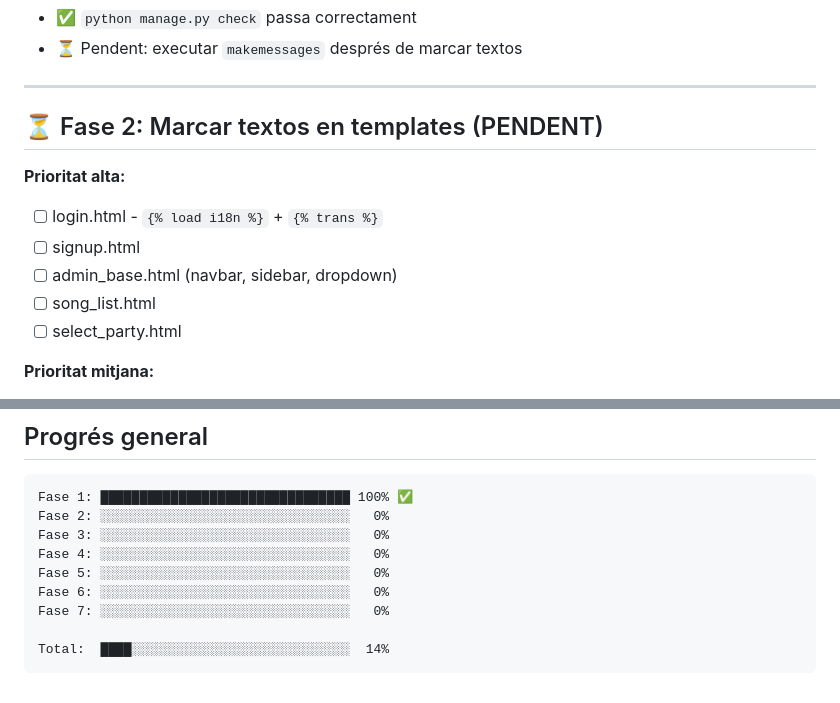
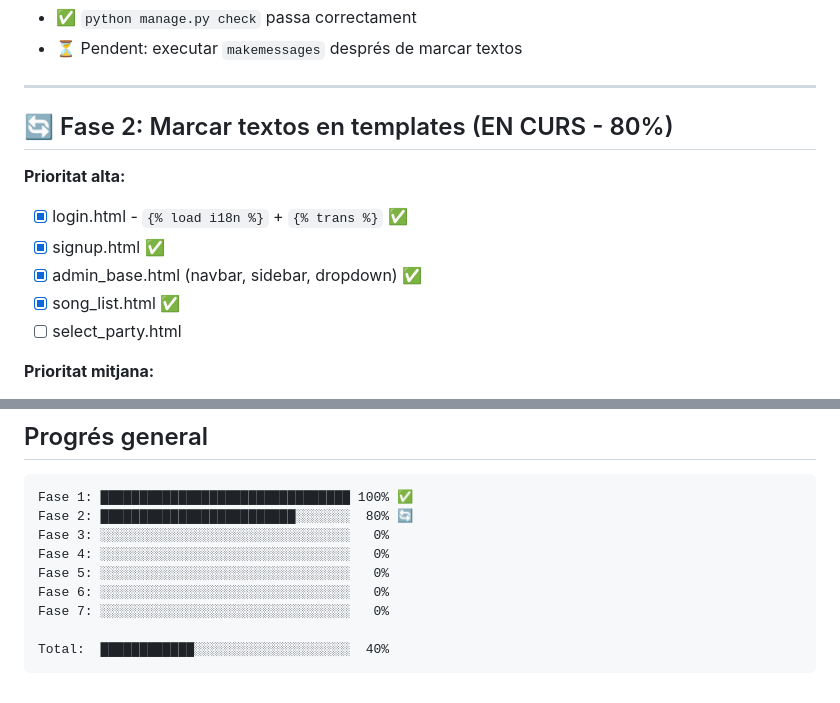
Before and after one commit to djkram/dj_jukebox, a Markdown page: I18N_STATUS.md, 2 parts joined by grey strips. GitHub-like rendering.

Commit message:
Actualitza progrés Fase 2: song_list.html completat (80%)
Co-Authored-By: Claude Sonnet 4.5 <noreply@anthropic.com>

````diff
--- a/I18N_STATUS.md
+++ b/I18N_STATUS.md
@@ -41,13 +41,13 @@ LOCALE_PATHS = [BASE_DIR / 'locale', BASE_DIR / 'jukebox' / 'locale']
 
 ---
 
-## ⏳ Fase 2: Marcar textos en templates (PENDENT)
+## 🔄 Fase 2: Marcar textos en templates (EN CURS - 80%)
 
 **Prioritat alta:**
-- [ ] login.html - `{% load i18n %}` + `{% trans %}`
-- [ ] signup.html
-- [ ] admin_base.html (navbar, sidebar, dropdown)
-- [ ] song_list.html
+- [x] login.html - `{% load i18n %}` + `{% trans %}` ✅
+- [x] signup.html ✅
+- [x] admin_base.html (navbar, sidebar, dropdown) ✅
+- [x] song_list.html ✅
 - [ ] select_party.html
 
 **Prioritat mitjana:**
@@ -198,12 +198,12 @@ urlpatterns += i18n_patterns(
 
 ```
 Fase 1: ████████████████████████████████ 100% ✅
-Fase 2: ░░░░░░░░░░░░░░░░░░░░░░░░░░░░░░░░   0%
+Fase 2: █████████████████████████░░░░░░░  80% 🔄
 Fase 3: ░░░░░░░░░░░░░░░░░░░░░░░░░░░░░░░░   0%
 Fase 4: ░░░░░░░░░░░░░░░░░░░░░░░░░░░░░░░░   0%
 Fase 5: ░░░░░░░░░░░░░░░░░░░░░░░░░░░░░░░░   0%
 Fase 6: ░░░░░░░░░░░░░░░░░░░░░░░░░░░░░░░░   0%
 Fase 7: ░░░░░░░░░░░░░░░░░░░░░░░░░░░░░░░░   0%
 
-Total:  ████░░░░░░░░░░░░░░░░░░░░░░░░░░░░  14%
+Total:  ████████████░░░░░░░░░░░░░░░░░░░░  40%
 ```
````
